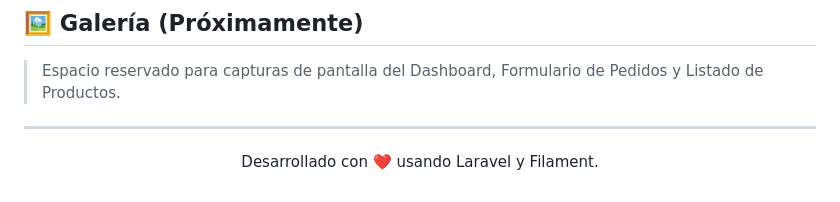
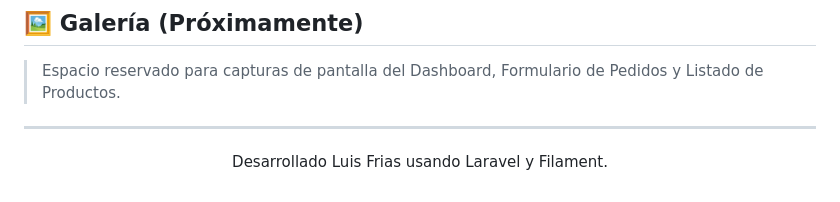
Before and after one commit to DesarrolladorWebFrias/gestion-pedidos-leche-2025, a Markdown page: README.md, the part around the change. Rendered like a GitHub page.

Commit message:
Update developer credit in README.md

```diff
--- a/README.md
+++ b/README.md
@@ -116,5 +116,5 @@ Sigue estos pasos para desplegar el proyecto en tu entorno local:
 ---
 
 <p align="center">
-    Desarrollado con ❤️ usando Laravel y Filament.
+    Desarrollado Luis Frias usando Laravel y Filament.
 </p>
```
